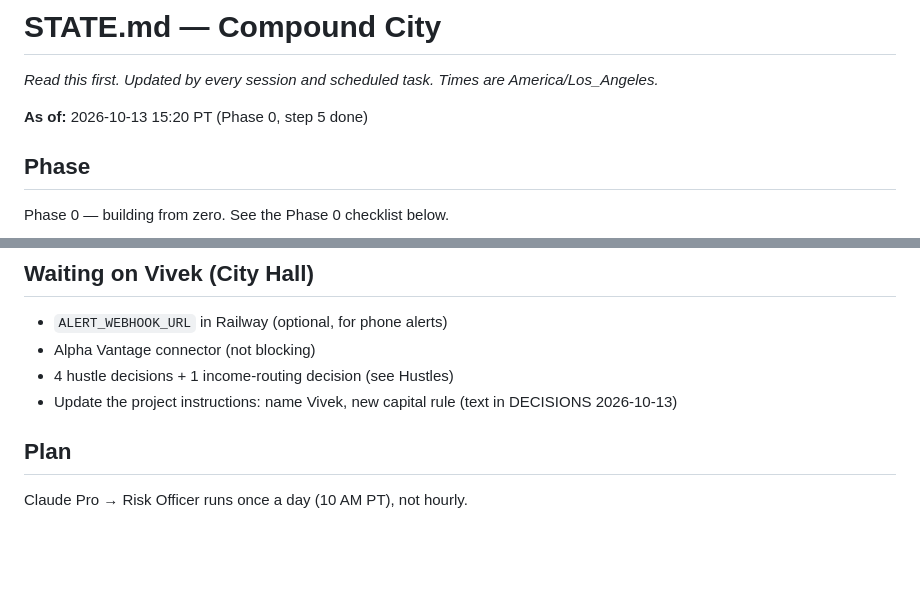
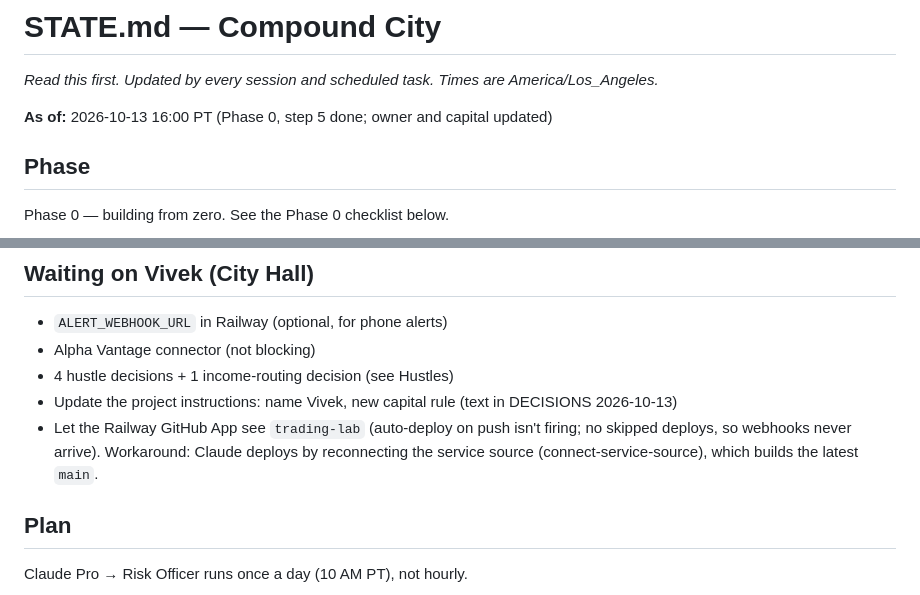
Before and after one commit to vivekgomathinayagam-ux/Trading-lab, a Markdown page: STATE.md, 2 parts joined by grey strips. GitHub-like rendering; blank space fills up the shorter version.

Commit message:
STATE: Railway auto-deploy not firing; workaround noted
Co-Authored-By: Claude Opus 5.5 <noreply@anthropic.com>
Claude-Session: https://claude.ai/code/session_01QKbuSH824a6NP2taEGbQWr

```diff
--- a/STATE.md
+++ b/STATE.md
@@ -2,7 +2,7 @@
 
 _Read this first. Updated by every session and scheduled task. Times are America/Los_Angeles._
 
-**As of:** 2026-10-13 15:20 PT (Phase 0, step 5 done)
+**As of:** 2026-10-13 16:00 PT (Phase 0, step 5 done; owner and capital updated)
 
 ## Phase
 Phase 0 — building from zero. See the Phase 0 checklist below.
@@ -50,6 +50,7 @@ Not recommended now: local-business tools (needs heavy outreach), print-on-deman
 - Alpha Vantage connector (not blocking)
 - 4 hustle decisions + 1 income-routing decision (see Hustles)
 - Update the project instructions: name Vivek, new capital rule (text in DECISIONS 2026-10-13)
+- Let the Railway GitHub App see `trading-lab` (auto-deploy on push isn't firing; no skipped deploys, so webhooks never arrive). Workaround: Claude deploys by reconnecting the service source (connect-service-source), which builds the latest `main`.
 
 ## Plan
 Claude Pro → Risk Officer runs once a day (10 AM PT), not hourly.
```
